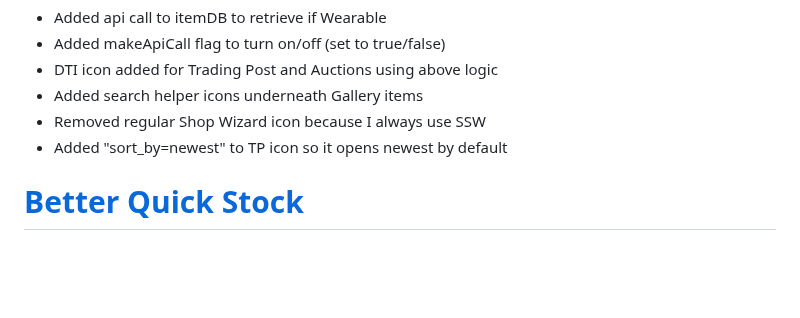
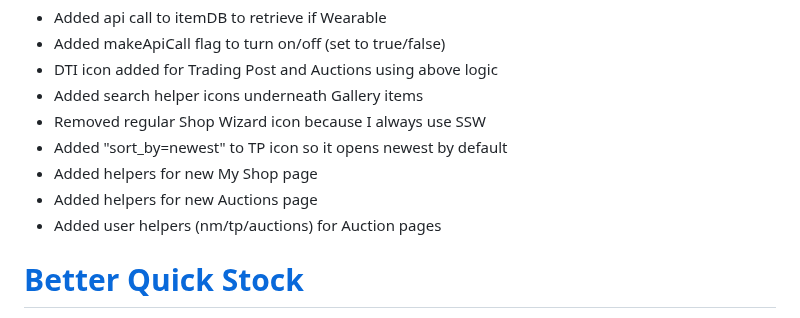
Before and after one commit to mhero18/Hero-Userscripts, a Markdown page: Hero-Modified/README.md, the part around the change. Rendered like a GitHub page; blank space fills up the shorter version.

```diff
--- a/Hero-Modified/README.md
+++ b/Hero-Modified/README.md
@@ -30,7 +30,9 @@ Originally created by diceroll123, modified by itemDB, and updates from Hero!
 - Added search helper icons underneath Gallery items
 - Removed regular Shop Wizard icon because I always use SSW
 - Added "sort_by=newest" to TP icon so it opens newest by default
-
+- Added helpers for new My Shop page
+- Added helpers for new Auctions page
+- Added user helpers (nm/tp/auctions) for Auction pages
 
 
 # [Better Quick Stock](Better%20Quick%20Stock.user.js)
```
Also changed, not shown: Hero-Created/README.md (+10 -0 lines), Hero-Created/assets/auctionsenhance.png (added), Hero-Created/assets/labgrid.png (added), 1 other file.
